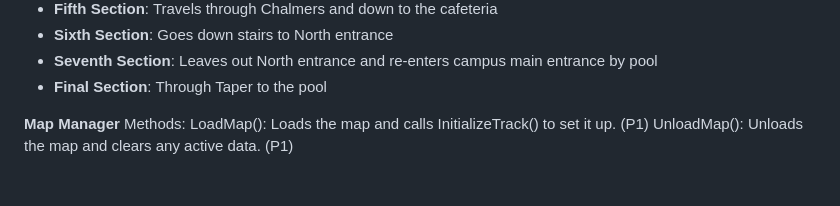
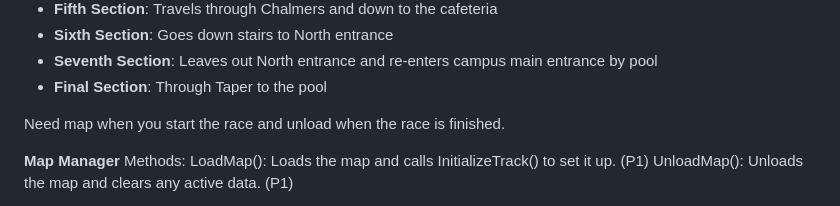
Before and after one commit to sozalpasan1/HWKartKlash, a Markdown page: documentation/TechSpecs/MapSpec.md, the part around the change. Drawn GitHub-style; blank space fills up the shorter version.

Commit message:
added a fix

```diff
--- a/documentation/TechSpecs/MapSpec.md
+++ b/documentation/TechSpecs/MapSpec.md
@@ -22,6 +22,8 @@ Track 2:
 - **Sixth Section**: Goes down stairs to North entrance
 - **Seventh Section**: Leaves out North entrance and re-enters campus main entrance by pool
 - **Final Section**: Through Taper to the pool
+
+Need map when you start the race and unload when the race is finished.
 
 **Map Manager**
 Methods:
```
